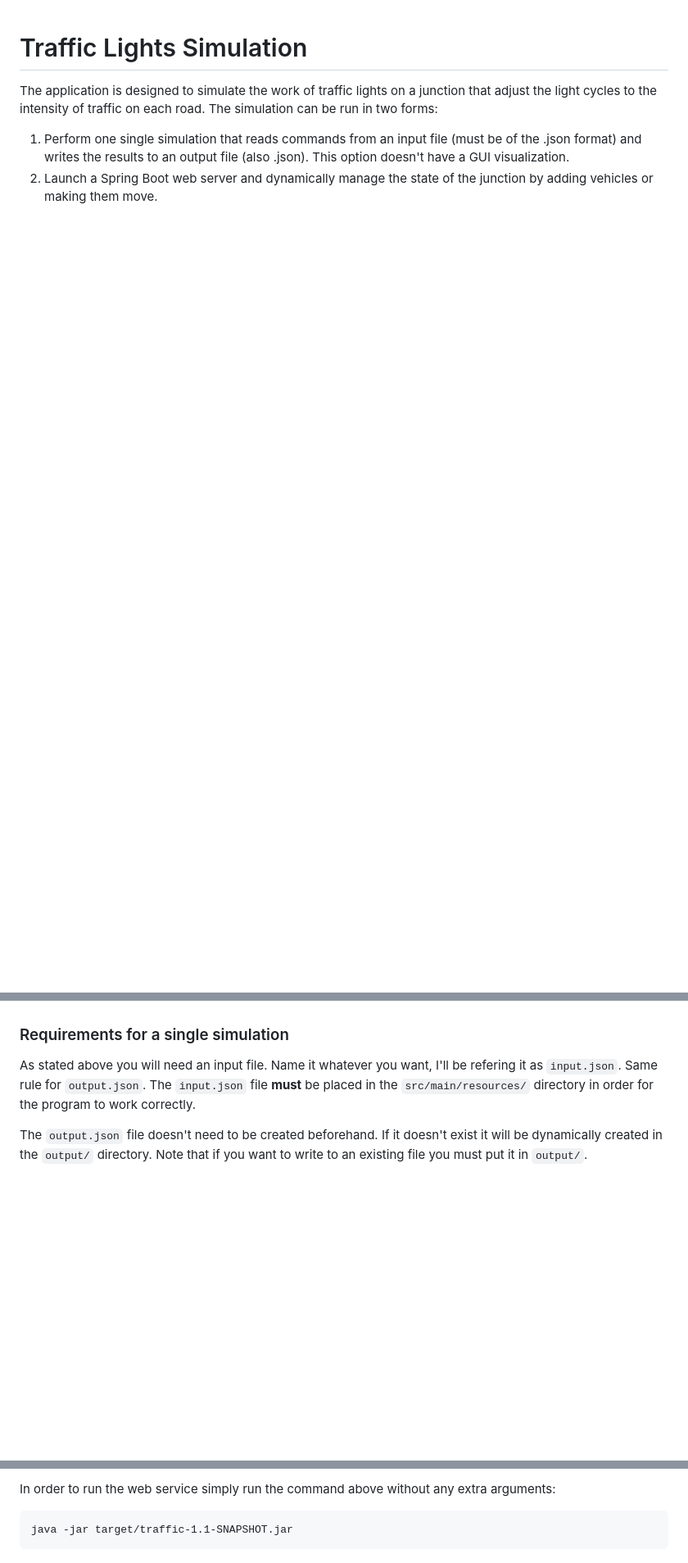
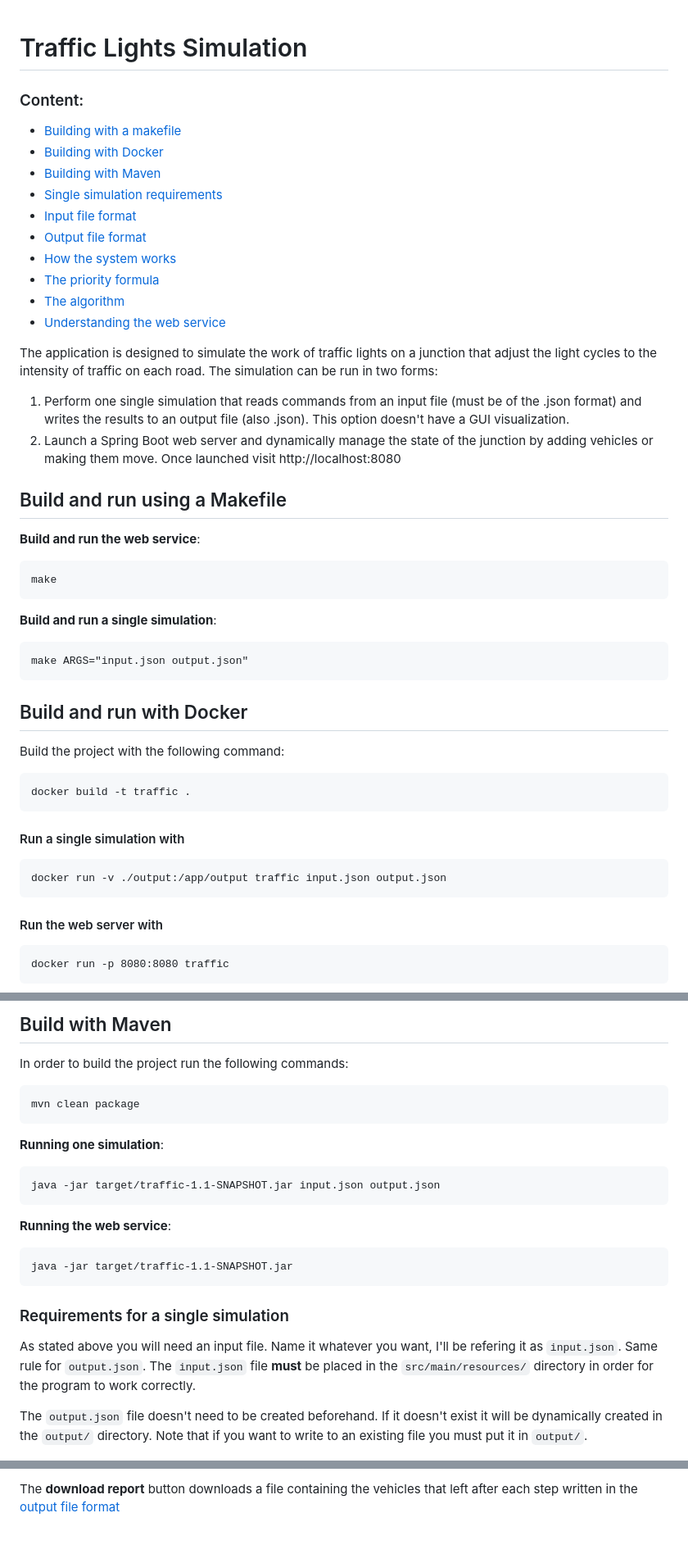
Before and after one commit to akucharsk/Traffic-lights-simulation, a Markdown page: README.md, 3 parts joined by grey strips. Shown at 82% size. GitHub-like rendering; blank space fills up the shorter version.

````diff
--- a/README.md
+++ b/README.md
@@ -1,10 +1,65 @@
 # Traffic Lights Simulation
+### Content:
+  - [Building with a makefile](#Build-and-run-using-a-Makefile)
+  - [Building with Docker](#Build-and-run-with-docker)
+  - [Building with Maven](#Build-with-Maven)
+  - [Single simulation requirements](#Requirements-for-a-single-simulation)
+  - [Input file format](#Input-file-format)
+  - [Output file format](#Output-file-format)
+  - [How the system works](#How-the-system-works)
+  - [The priority formula](#The-priority-formula)
+  - [The algorithm](#The-algorithm)
+  - [Understanding the web service](#Understanding-the-web-service)
 
 The application is designed to simulate the work of traffic lights on a junction that adjust the light cycles to the intensity of traffic on each road. The simulation can be run
 in two forms:
   1. Perform one single simulation that reads commands from an input file (must be of the .json format) and writes the results to an output file (also .json). This option
 doesn't have a GUI visualization.
-  2. Launch a Spring Boot web server and dynamically manage the state of the junction by adding vehicles or making them move.
+  2. Launch a Spring Boot web server and dynamically manage the state of the junction by adding vehicles or making them move. Once launched visit http://localhost:8080
+
+## Build and run using a Makefile
+
+**Build and run the web service**:
+```
+make
+```
+
+**Build and run a single simulation**:
+```
+make ARGS="input.json output.json"
+```
+
+## Build and run with Docker
+Build the project with the following command:
+```
+docker build -t traffic .
+```
+
+#### Run a single simulation with
+```
+docker run -v ./output:/app/output traffic input.json output.json
+```
+
+#### Run the web server with
+```
+docker run -p 8080:8080 traffic
+```
+
+## Build with Maven
+In order to build the project run the following commands:
+```
+mvn clean package
+```
+
+**Running one simulation**:
+```
+java -jar target/traffic-1.1-SNAPSHOT.jar input.json output.json
+```
+
+**Running the web service**:
+```
+java -jar target/traffic-1.1-SNAPSHOT.jar
+```
 
 ### Requirements for a single simulation
 As stated above you will need an input file. Name it whatever you want, I'll be refering it as `input.json`. Same rule for `output.json`. The `input.json` file **must** be placed
@@ -117,5 +218,2 @@ Replace `input.json` and `output.json` with the file names you're using.
 
-In order to run the web service simply run the command above without any extra arguments:
-```
-java -jar target/traffic-1.1-SNAPSHOT.jar
-```
+The **download report** button downloads a file containing the vehicles that left after each step written in the [output file format](#Output-file-format)
````
Also changed, not shown: other parts of README.md (+79 -33 lines).
